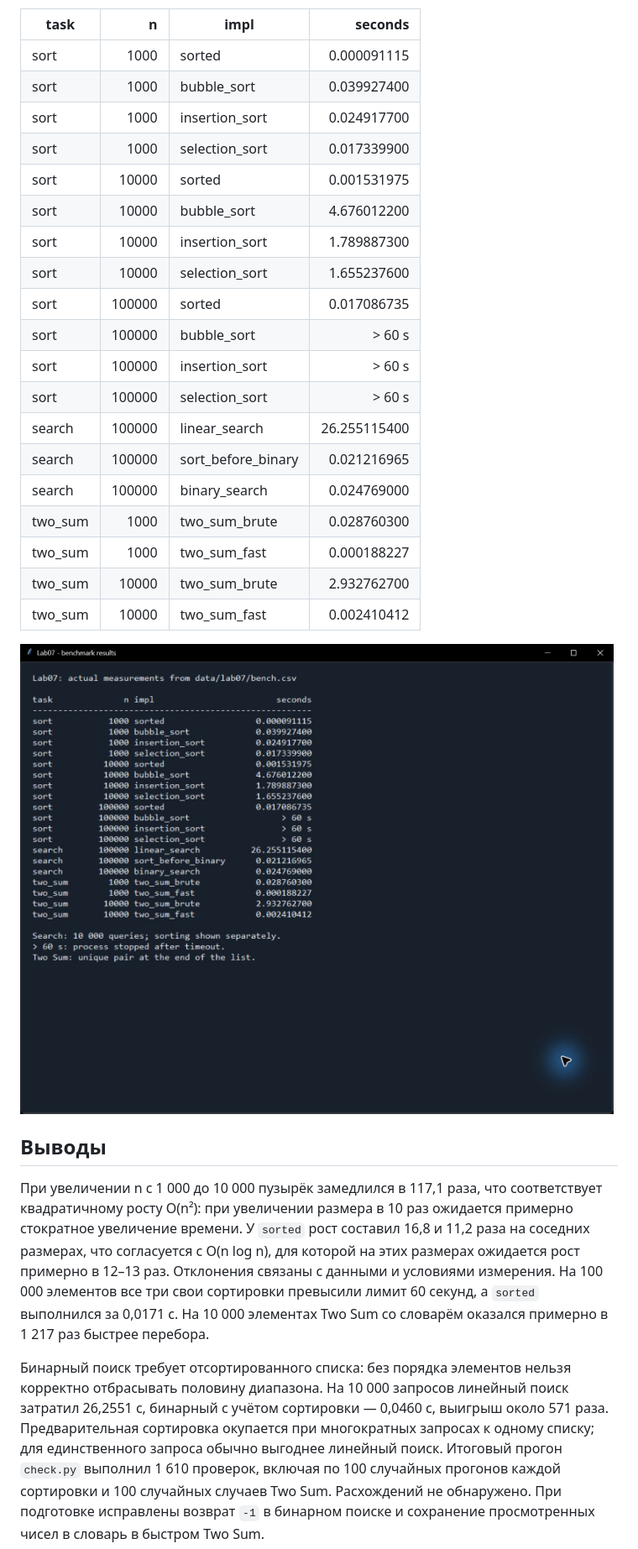
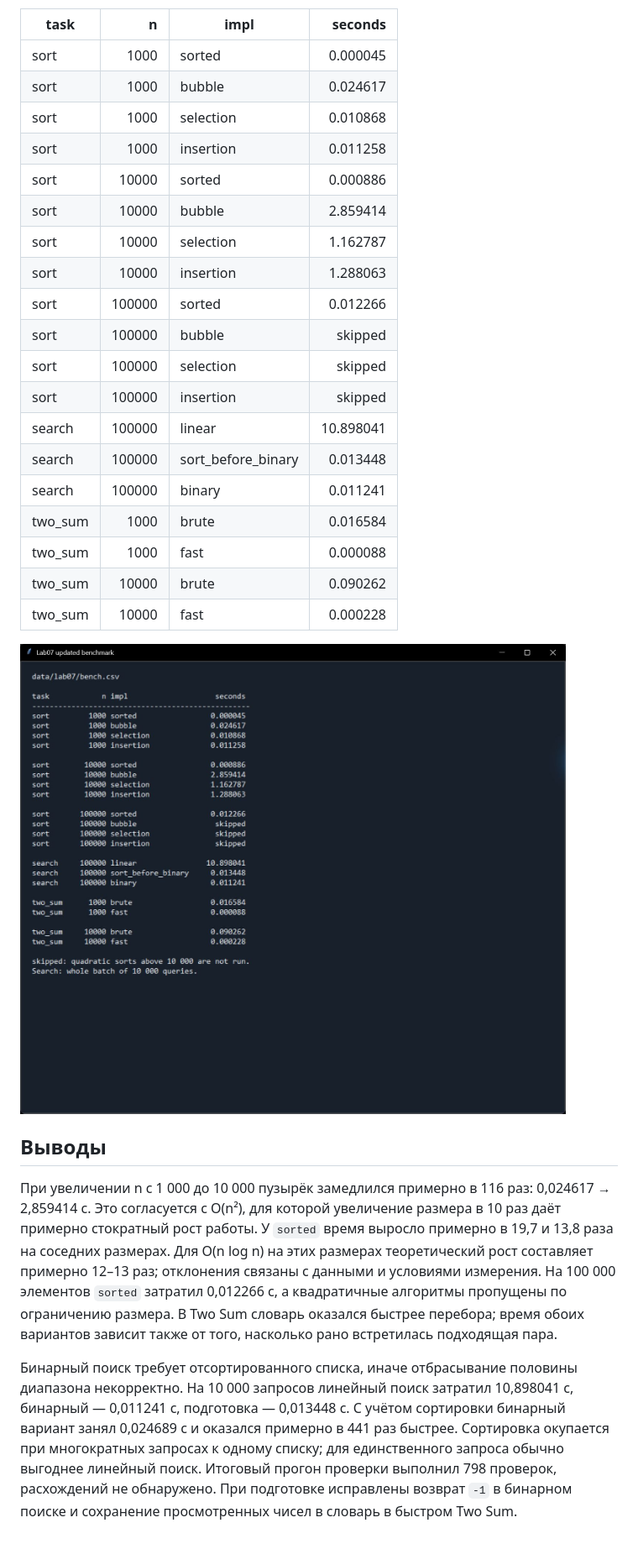
Before and after one commit to zeiroo/python_labs, a Markdown page: src/lab07/README.md, the part around one of its changes. Shown at 84% size. Drawn GitHub-style; pictures changed too: images/lab07/image_bench.jpg.

```diff
--- a/src/lab07/README.md
+++ b/src/lab07/README.md
@@ -58,45 +57,46 @@ OK: 1610 проверок
 
 | task | n | impl | seconds |
 |---|---:|---|---:|
-| sort | 1000 | sorted | 0.000091115 |
-| sort | 1000 | bubble_sort | 0.039927400 |
-| sort | 1000 | insertion_sort | 0.024917700 |
-| sort | 1000 | selection_sort | 0.017339900 |
-| sort | 10000 | sorted | 0.001531975 |
-| sort | 10000 | bubble_sort | 4.676012200 |
-| sort | 10000 | insertion_sort | 1.789887300 |
-| sort | 10000 | selection_sort | 1.655237600 |
-| sort | 100000 | sorted | 0.017086735 |
-| sort | 100000 | bubble_sort | > 60 s |
-| sort | 100000 | insertion_sort | > 60 s |
-| sort | 100000 | selection_sort | > 60 s |
-| search | 100000 | linear_search | 26.255115400 |
-| search | 100000 | sort_before_binary | 0.021216965 |
-| search | 100000 | binary_search | 0.024769000 |
-| two_sum | 1000 | two_sum_brute | 0.028760300 |
-| two_sum | 1000 | two_sum_fast | 0.000188227 |
-| two_sum | 10000 | two_sum_brute | 2.932762700 |
-| two_sum | 10000 | two_sum_fast | 0.002410412 |
+| sort | 1000 | sorted | 0.000045 |
+| sort | 1000 | bubble | 0.024617 |
+| sort | 1000 | selection | 0.010868 |
+| sort | 1000 | insertion | 0.011258 |
+| sort | 10000 | sorted | 0.000886 |
+| sort | 10000 | bubble | 2.859414 |
+| sort | 10000 | selection | 1.162787 |
+| sort | 10000 | insertion | 1.288063 |
+| sort | 100000 | sorted | 0.012266 |
+| sort | 100000 | bubble | skipped |
+| sort | 100000 | selection | skipped |
+| sort | 100000 | insertion | skipped |
+| search | 100000 | linear | 10.898041 |
+| search | 100000 | sort_before_binary | 0.013448 |
+| search | 100000 | binary | 0.011241 |
+| two_sum | 1000 | brute | 0.016584 |
+| two_sum | 1000 | fast | 0.000088 |
+| two_sum | 10000 | brute | 0.090262 |
+| two_sum | 10000 | fast | 0.000228 |
 
 ![Результаты бенчмарка](../../images/lab07/image_bench.jpg)
 
 ## Выводы
 
-При увеличении n с 1 000 до 10 000 пузырёк замедлился в 117,1 раза,
-что соответствует квадратичному росту O(n²): при увеличении размера в 10 раз
-ожидается примерно стократное увеличение времени. У `sorted` рост составил
-16,8 и 11,2 раза на соседних размерах, что согласуется с O(n log n),
-для которой на этих размерах ожидается рост примерно в 12–13 раз.
-Отклонения связаны с данными и условиями измерения. На 100 000 элементов
-все три свои сортировки превысили лимит 60 секунд, а `sorted` выполнился за 0,0171 с.
-На 10 000 элементах Two Sum со словарём оказался примерно в 1 217 раз быстрее перебора.
+При увеличении n с 1 000 до 10 000 пузырёк замедлился примерно в 116 раз:
+0,024617 → 2,859414 с. Это согласуется с O(n²), для которой увеличение размера
+в 10 раз даёт примерно стократный рост работы. У `sorted` время выросло
+примерно в 19,7 и 13,8 раза на соседних размерах. Для O(n log n) на этих размерах
+теоретический рост составляет примерно 12–13 раз; отклонения связаны с данными
+и условиями измерения. На 100 000 элементов `sorted` затратил 0,012266 с,
+а квадратичные алгоритмы пропущены по ограничению размера.
+В Two Sum словарь оказался быстрее перебора; время обоих вариантов зависит
+также от того, насколько рано встретилась подходящая пара.
 
-Бинарный поиск требует отсортированного списка: без порядка элементов
-нельзя корректно отбрасывать половину диапазона. На 10 000 запросов линейный поиск
-затратил 26,2551 с, бинарный с учётом сортировки — 0,0460 с, выигрыш около 571 раза.
-Предварительная сортировка окупается при многократных запросах к одному списку;
-для единственного запроса обычно выгоднее линейный поиск. Итоговый прогон
-`check.py` выполнил 1 610 проверок, включая по 100 случайных прогонов каждой
-сортировки и 100 случайных случаев Two Sum. Расхождений не обнаружено.
+Бинарный поиск требует отсортированного списка, иначе отбрасывание половины
+диапазона некорректно. На 10 000 запросов линейный поиск затратил 10,898041 с,
+бинарный — 0,011241 с, подготовка — 0,013448 с. С учётом сортировки бинарный
+вариант занял 0,024689 с и оказался примерно в 441 раз быстрее.
+Сортировка окупается при многократных запросах к одному списку;
+для единственного запроса обычно выгоднее линейный поиск.
+Итоговый прогон проверки выполнил 798 проверок, расхождений не обнаружено.
 При подготовке исправлены возврат `-1` в бинарном поиске и сохранение
 просмотренных чисел в словарь в быстром Two Sum.
```
Also changed, not shown: other parts of src/lab07/README.md (+18 -19 lines), README.md (+53 -53 lines), images/lab07/image_check.jpg, 3 other files.
